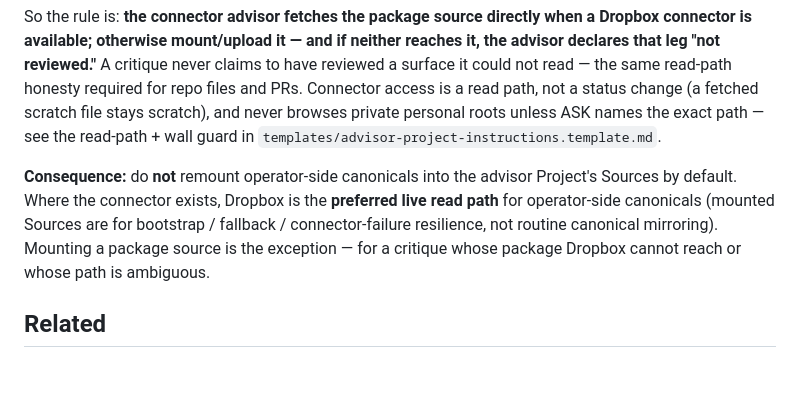
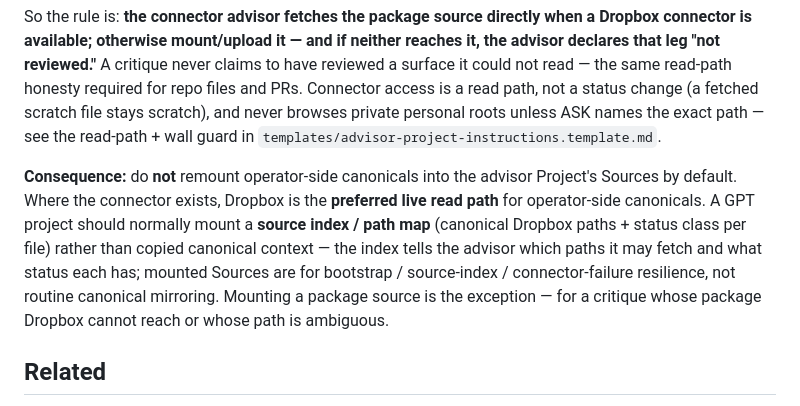
Before and after one commit to apexSolarKiss/control-surface, a Markdown page: docs/critique-protocol.md, the part around the change. Rendered like a GitHub page; blank space fills up the shorter version.

```diff
--- a/docs/critique-protocol.md
+++ b/docs/critique-protocol.md
@@ -52,7 +52,7 @@ Some critique inputs are not repo files: the operator-side diagram packages (D03
 
 So the rule is: **the connector advisor fetches the package source directly when a Dropbox connector is available; otherwise mount/upload it — and if neither reaches it, the advisor declares that leg "not reviewed."** A critique never claims to have reviewed a surface it could not read — the same read-path honesty required for repo files and PRs. Connector access is a read path, not a status change (a fetched scratch file stays scratch), and never browses private personal roots unless ASK names the exact path — see the read-path + wall guard in `templates/advisor-project-instructions.template.md`.
 
-**Consequence:** do **not** remount operator-side canonicals into the advisor Project's Sources by default. Where the connector exists, Dropbox is the **preferred live read path** for operator-side canonicals (mounted Sources are for bootstrap / fallback / connector-failure resilience, not routine canonical mirroring). Mounting a package source is the exception — for a critique whose package Dropbox cannot reach or whose path is ambiguous.
+**Consequence:** do **not** remount operator-side canonicals into the advisor Project's Sources by default. Where the connector exists, Dropbox is the **preferred live read path** for operator-side canonicals. A GPT project should normally mount a **source index / path map** (canonical Dropbox paths + status class per file) rather than copied canonical context — the index tells the advisor which paths it may fetch and what status each has; mounted Sources are for bootstrap / source-index / connector-failure resilience, not routine canonical mirroring. Mounting a package source is the exception — for a critique whose package Dropbox cannot reach or whose path is ambiguous.
 
 ## Related
 
```
Also changed, not shown: templates/advisor-project-instructions.template.md (+1 -1 lines).
